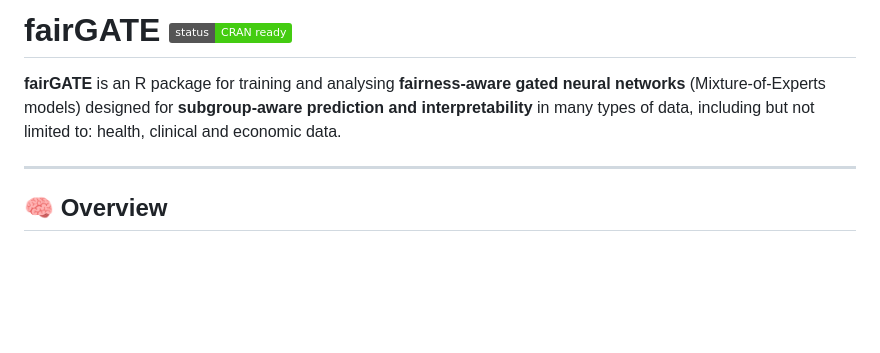
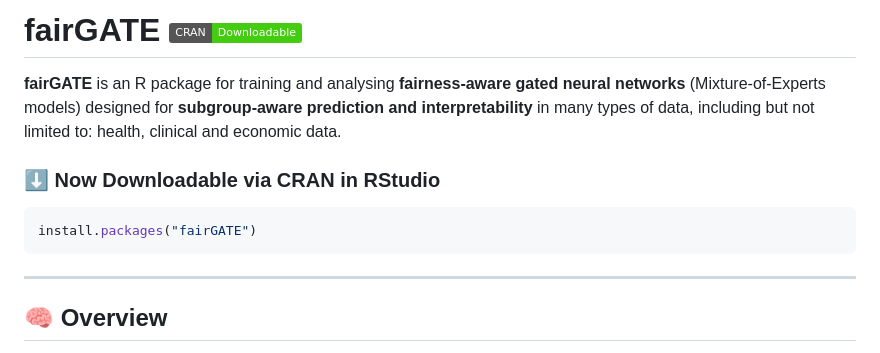
Before and after one commit to rhysholland/FairGATE, a Markdown page: README.md, the part around the change. Rendered like a GitHub page; badges without logos; blank space fills up the shorter version.

Commit message:
Modify README for CRAN badge and installation info
Updated CRAN status badge and added installation instructions.

````diff
--- a/README.md
+++ b/README.md
@@ -1,6 +1,12 @@
-# fairGATE <img src="https://img.shields.io/badge/status-CRAN_ready-brightgreen" alt="Status Badge" align="right"/>
+# fairGATE <img src="https://img.shields.io/badge/CRAN-Downloadable-brightgreen" alt="Status Badge" align="right"/>
 
 **fairGATE** is an R package for training and analysing **fairness-aware gated neural networks** (Mixture-of-Experts models) designed for **subgroup-aware prediction and interpretability** in many types of data, including but not limited to: health, clinical and economic data.
+
+### ⬇️ Now Downloadable via CRAN in RStudio
+
+```r
+install.packages("fairGATE")
+```
 
 ---
 
````
